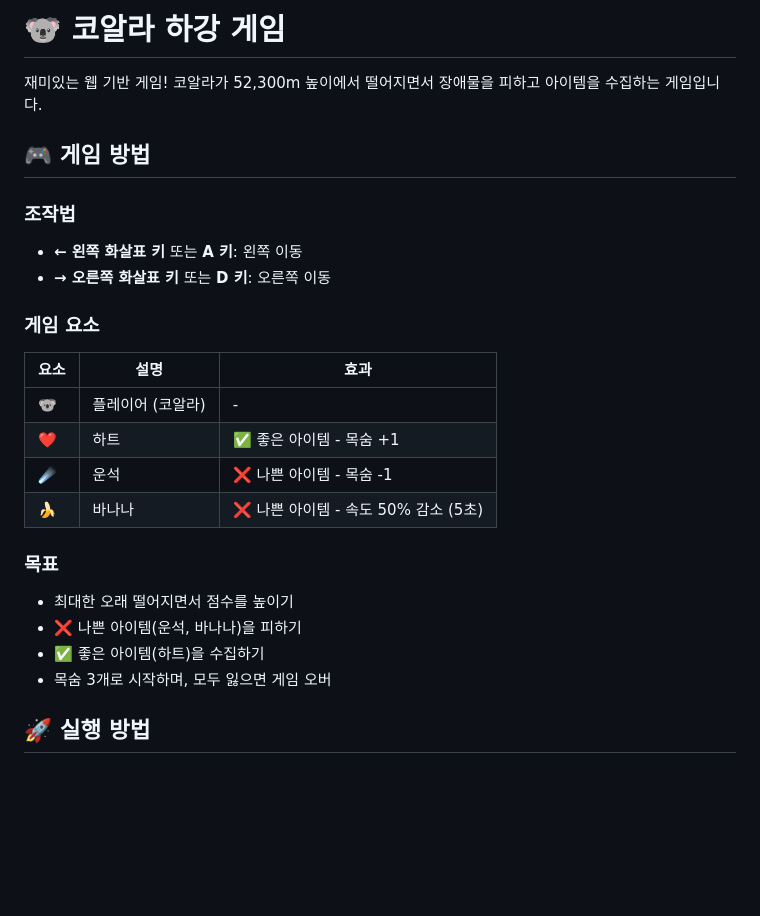
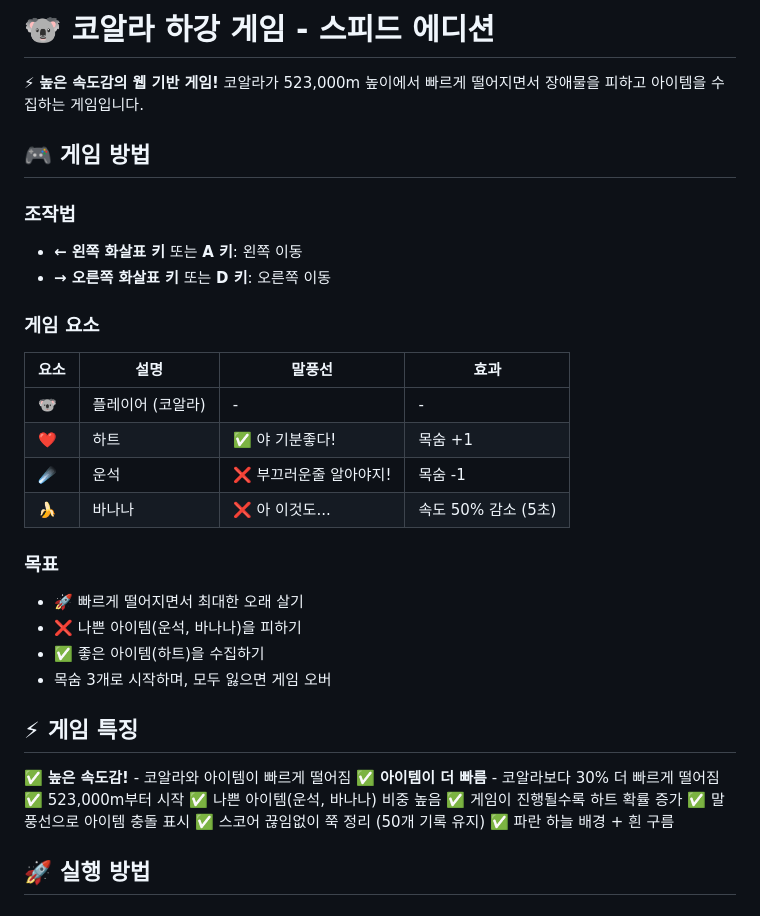
Before and after one commit to s2026058-glitch/jrksi1234, a Markdown page: README.md, the part around one of its changes. Rendered like a GitHub page; blank space fills up the shorter version.

```diff
--- a/README.md
+++ b/README.md
@@ -1,6 +1,6 @@
-# 🐨 코알라 하강 게임
+# 🐨 코알라 하강 게임 - 스피드 에디션
 
-재미있는 웹 기반 게임! 코알라가 52,300m 높이에서 떨어지면서 장애물을 피하고 아이템을 수집하는 게임입니다.
+⚡ **높은 속도감의 웹 기반 게임!** 코알라가 523,000m 높이에서 빠르게 떨어지면서 장애물을 피하고 아이템을 수집하는 게임입니다.
 
 ## 🎮 게임 방법
 
@@ -10,18 +10,29 @@
 
 ### 게임 요소
 
-| 요소 | 설명 | 효과 |
-|------|------|------|
-| 🐨 | 플레이어 (코알라) | - |
-| ❤️ | 하트 | ✅ 좋은 아이템 - 목숨 +1 |
-| ☄️ | 운석 | ❌ 나쁜 아이템 - 목숨 -1 |
-| 🍌 | 바나나 | ❌ 나쁜 아이템 - 속도 50% 감소 (5초) |
+| 요소 | 설명 | 말풍선 | 효과 |
+|------|------|--------|------|
+| 🐨 | 플레이어 (코알라) | - | - |
+| ❤️ | 하트 | ✅ 야 기분좋다! | 목숨 +1 |
+| ☄️ | 운석 | ❌ 부끄러운줄 알아야지! | 목숨 -1 |
+| 🍌 | 바나나 | ❌ 아 이것도... | 속도 50% 감소 (5초) |
 
 ### 목표
-- 최대한 오래 떨어지면서 점수를 높이기
+- 🚀 빠르게 떨어지면서 최대한 오래 살기
 - ❌ 나쁜 아이템(운석, 바나나)을 피하기
 - ✅ 좋은 아이템(하트)을 수집하기
 - 목숨 3개로 시작하며, 모두 잃으면 게임 오버
+
+## ⚡ 게임 특징
+
+✅ **높은 속도감!** - 코알라와 아이템이 빠르게 떨어짐
+✅ **아이템이 더 빠름** - 코알라보다 30% 더 빠르게 떨어짐
+✅ 523,000m부터 시작
+✅ 나쁜 아이템(운석, 바나나) 비중 높음
+✅ 게임이 진행될수록 하트 확률 증가
+✅ 말풍선으로 아이템 충돌 표시
+✅ 스코어 끊임없이 쭉 정리 (50개 기록 유지)
+✅ 파란 하늘 배경 + 흰 구름
 
 ## 🚀 실행 방법
 
```
Also changed, not shown: other parts of README.md (+16 -13 lines).
